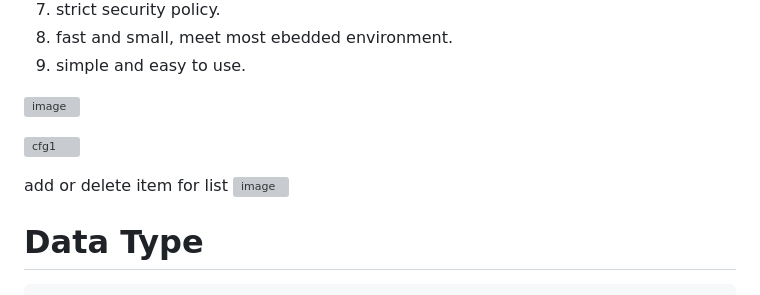
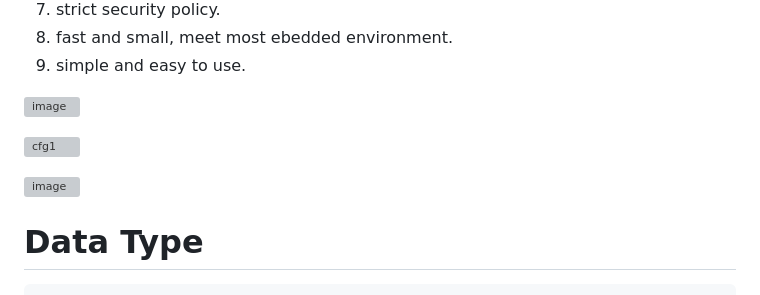
Before and after one commit to lst1975/neHttpd, a Markdown page: README.md, the part around the change. Rendered like a GitHub page; grey boxes are pictures that could not be loaded.

```diff
--- a/README.md
+++ b/README.md
@@ -105,7 +105,6 @@ Embedded HTTP Server for Web Configuraion Framwork
 
    ![cfg1](https://github.com/user-attachments/assets/7cf45960-d231-409a-9a7d-db38280a1f4c)
 
-   add or delete item for list
    ![image](https://github.com/user-attachments/assets/eecc02f0-21d7-49c3-b705-ad9b9177b6c3)
 
 # Data Type
```
